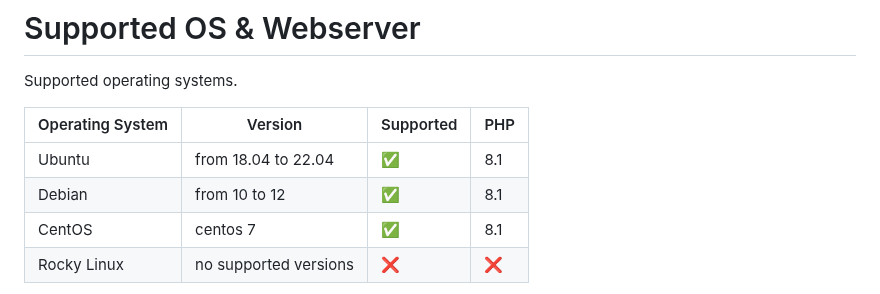
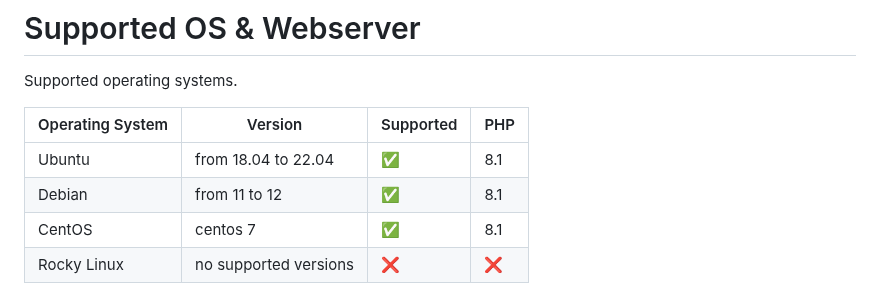
Before and after one commit to guldkage/Pterodactyl-Installer, a Markdown page: README.md, the part around the change. Drawn GitHub-style.

```diff
--- a/README.md
+++ b/README.md
@@ -27,7 +27,7 @@ Supported operating systems.
 | Operating System | Version               | Supported                          |   PHP |
 | ---------------- | ----------------------| ---------------------------------- | ----- |
 | Ubuntu           | from 18.04 to 22.04   | :white_check_mark:                 | 8.1   |
-| Debian           | from 10 to 12         | :white_check_mark:                 | 8.1   |
+| Debian           | from 11 to 12         | :white_check_mark:                 | 8.1   |
 | CentOS           |       centos 7        | :white_check_mark:                 | 8.1   |
 | Rocky Linux      | no supported versions | :x:                                | :x:   |
 
```
